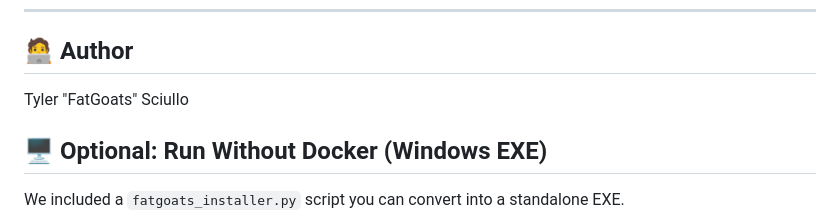
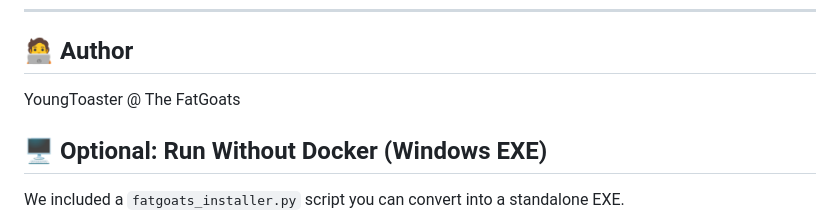
Before and after one commit to tywentghxst/FatGoats-BedrockServerAddonInstaleler, a Markdown page: README.md, the part around the change. Rendered like a GitHub page.

```diff
--- a/README.md
+++ b/README.md
@@ -101,7 +101,7 @@ Like it? Consider donating or crediting **FatGoats**! Ko-fi support coming soon.
 
 ## 🧑‍💻 Author
 
-Tyler "FatGoats" Sciullo
+YoungToaster @ The FatGoats
 
 ## 🖥️ Optional: Run Without Docker (Windows EXE)
 
```
